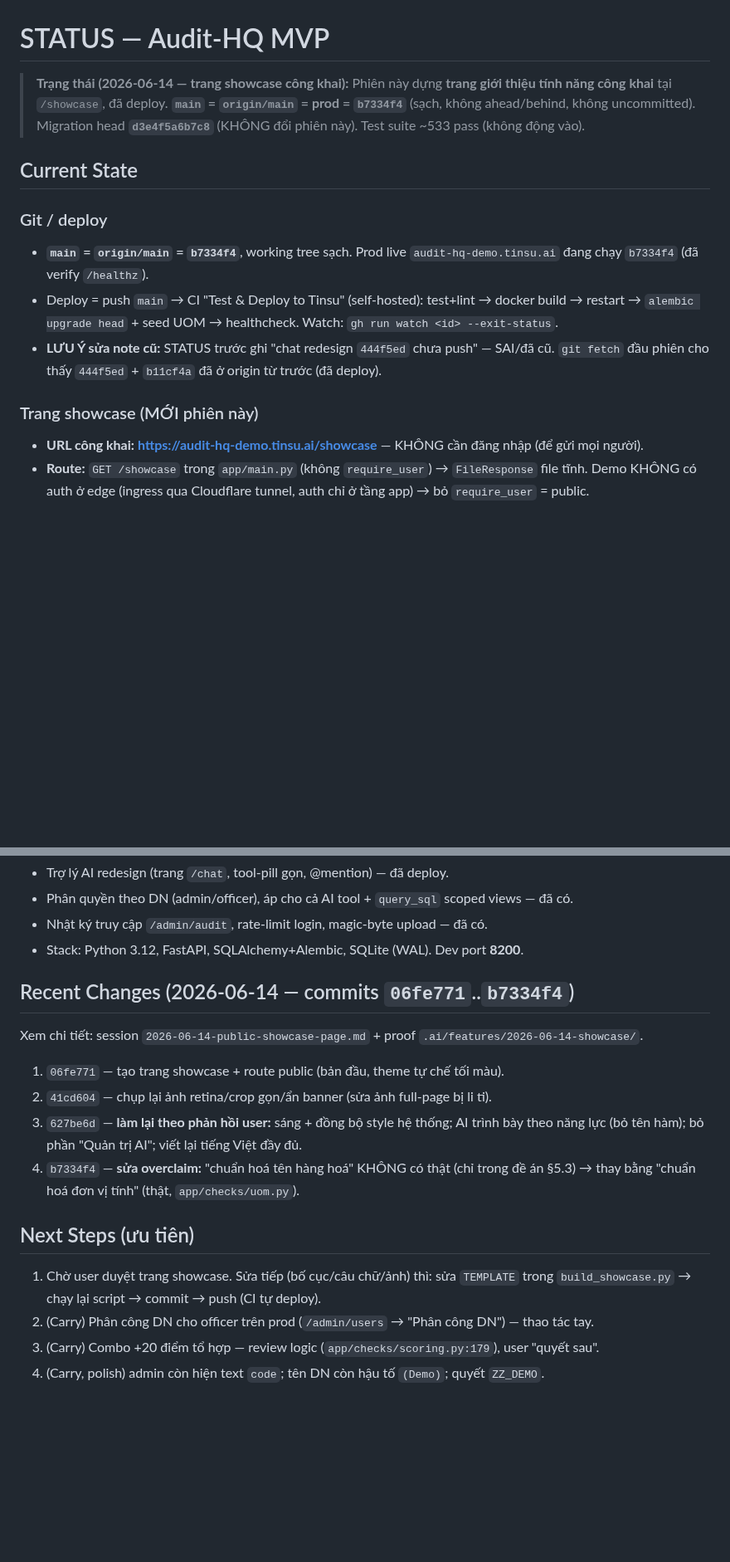
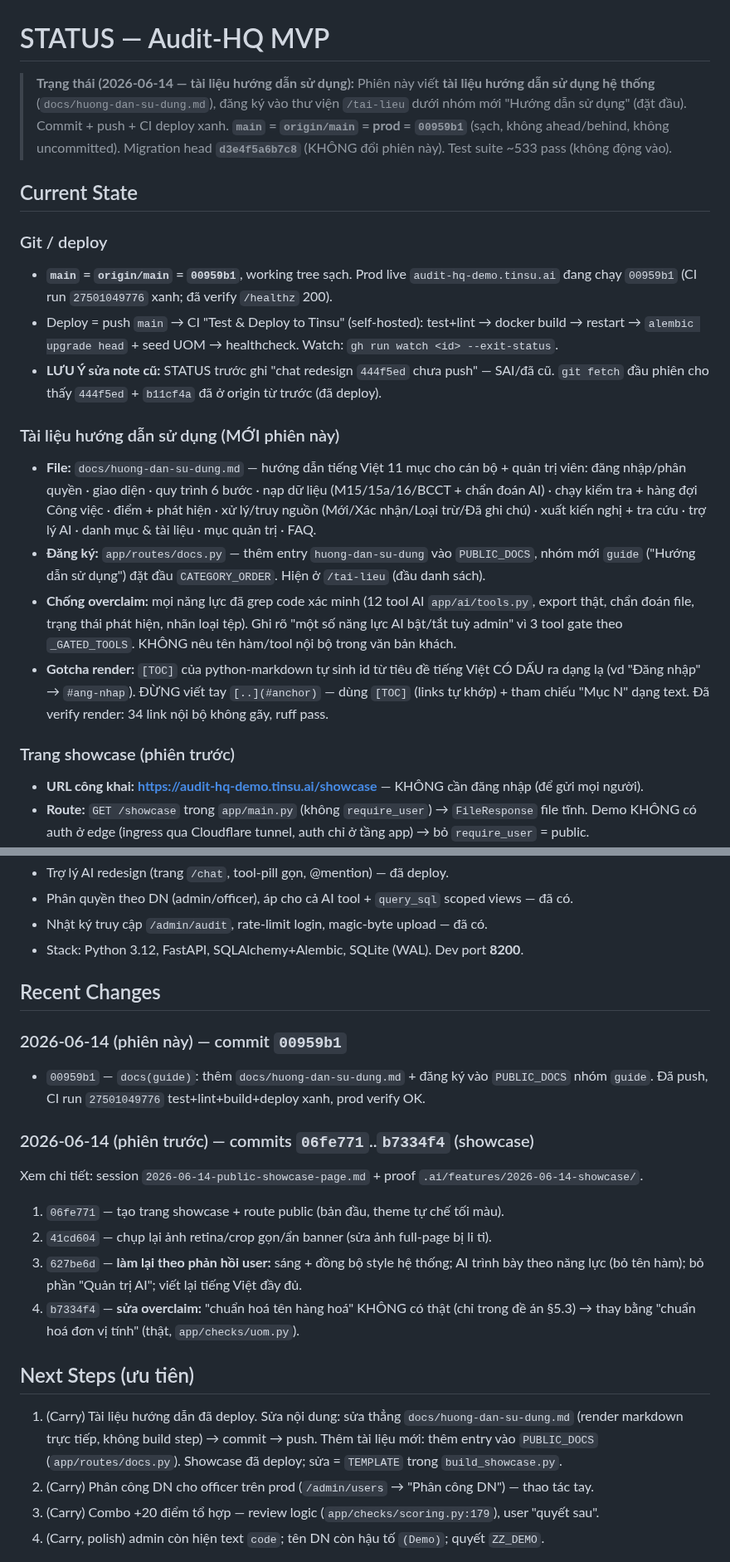
Before and after one commit to TinsuAI/audit-hq-mvp, a Markdown page: .ai/STATUS.md, 2 parts joined by grey strips. Shown at 83% size. Drawn GitHub-style; blank space fills up the shorter version.

Commit message:
docs(handoff): update STATUS for user-guide session

```diff
--- a/.ai/STATUS.md
+++ b/.ai/STATUS.md
@@ -1,21 +1,36 @@
 # STATUS — Audit-HQ MVP
 
-> **Trạng thái (2026-06-14 — trang showcase công khai):**
-> Phiên này dựng **trang giới thiệu tính năng công khai** tại `/showcase`, đã deploy.
-> **`main` = `origin/main` = prod = `b7334f4`** (sạch, không ahead/behind, không uncommitted).
+> **Trạng thái (2026-06-14 — tài liệu hướng dẫn sử dụng):**
+> Phiên này viết **tài liệu hướng dẫn sử dụng hệ thống** (`docs/huong-dan-su-dung.md`), đăng ký vào
+> thư viện `/tai-lieu` dưới nhóm mới "Hướng dẫn sử dụng" (đặt đầu). Commit + push + CI deploy xanh.
+> **`main` = `origin/main` = prod = `00959b1`** (sạch, không ahead/behind, không uncommitted).
 > Migration head **`d3e4f5a6b7c8`** (KHÔNG đổi phiên này). Test suite ~533 pass (không động vào).
 
 ## Current State
 
 ### Git / deploy
-- **`main` = `origin/main` = `b7334f4`**, working tree sạch. Prod live `audit-hq-demo.tinsu.ai`
-  đang chạy `b7334f4` (đã verify `/healthz`).
+- **`main` = `origin/main` = `00959b1`**, working tree sạch. Prod live `audit-hq-demo.tinsu.ai`
+  đang chạy `00959b1` (CI run `27501049776` xanh; đã verify `/healthz` 200).
 - Deploy = push `main` → CI "Test & Deploy to Tinsu" (self-hosted): test+lint → docker build →
   restart → `alembic upgrade head` + seed UOM → healthcheck. Watch: `gh run watch <id> --exit-status`.
 - **LƯU Ý sửa note cũ:** STATUS trước ghi "chat redesign `444f5ed` chưa push" — SAI/đã cũ.
   `git fetch` đầu phiên cho thấy `444f5ed` + `b11cf4a` đã ở origin từ trước (đã deploy).
 
-### Trang showcase (MỚI phiên này)
+### Tài liệu hướng dẫn sử dụng (MỚI phiên này)
+- **File:** `docs/huong-dan-su-dung.md` — hướng dẫn tiếng Việt 11 mục cho cán bộ + quản trị viên:
+  đăng nhập/phân quyền · giao diện · quy trình 6 bước · nạp dữ liệu (M15/15a/16/BCCT + chẩn đoán AI) ·
+  chạy kiểm tra + hàng đợi Công việc · điểm + phát hiện · xử lý/truy nguồn (Mới/Xác nhận/Loại trừ/Đã ghi chú) ·
+  xuất kiến nghị + tra cứu · trợ lý AI · danh mục & tài liệu · mục quản trị · FAQ.
+- **Đăng ký:** `app/routes/docs.py` — thêm entry `huong-dan-su-dung` vào `PUBLIC_DOCS`, nhóm mới
+  `guide` ("Hướng dẫn sử dụng") đặt đầu `CATEGORY_ORDER`. Hiện ở `/tai-lieu` (đầu danh sách).
+- **Chống overclaim:** mọi năng lực đã grep code xác minh (12 tool AI `app/ai/tools.py`, export thật, chẩn đoán
+  file, trạng thái phát hiện, nhãn loại tệp). Ghi rõ "một số năng lực AI bật/tắt tuỳ admin" vì 3 tool gate
+  theo `_GATED_TOOLS`. KHÔNG nêu tên hàm/tool nội bộ trong văn bản khách.
+- **Gotcha render:** `[TOC]` của python-markdown tự sinh id từ tiêu đề tiếng Việt CÓ DẤU ra dạng lạ
+  (vd "Đăng nhập" → `#ang-nhap`). ĐỪNG viết tay `[..](#anchor)` — dùng `[TOC]` (links tự khớp) + tham chiếu
+  "Mục N" dạng text. Đã verify render: 34 link nội bộ không gãy, ruff pass.
+
+### Trang showcase (phiên trước)
 - **URL công khai:** **https://audit-hq-demo.tinsu.ai/showcase** — KHÔNG cần đăng nhập (để gửi mọi người).
 - **Route:** `GET /showcase` trong `app/main.py` (không `require_user`) → `FileResponse` file tĩnh.
   Demo KHÔNG có auth ở edge (ingress qua Cloudflare tunnel, auth chỉ ở tầng app) → bỏ `require_user` = public.
@@ -34,7 +49,12 @@
 - Nhật ký truy cập `/admin/audit`, rate-limit login, magic-byte upload — đã có.
 - Stack: Python 3.12, FastAPI, SQLAlchemy+Alembic, SQLite (WAL). Dev port **8200**.
 
-## Recent Changes (2026-06-14 — commits `06fe771`..`b7334f4`)
+## Recent Changes
+### 2026-06-14 (phiên này) — commit `00959b1`
+- `00959b1` — `docs(guide)`: thêm `docs/huong-dan-su-dung.md` + đăng ký vào `PUBLIC_DOCS` nhóm `guide`.
+  Đã push, CI run `27501049776` test+lint+build+deploy xanh, prod verify OK.
+
+### 2026-06-14 (phiên trước) — commits `06fe771`..`b7334f4` (showcase)
 Xem chi tiết: session `2026-06-14-public-showcase-page.md` + proof `.ai/features/2026-06-14-showcase/`.
 1. `06fe771` — tạo trang showcase + route public (bản đầu, theme tự chế tối màu).
 2. `41cd604` — chụp lại ảnh retina/crop gọn/ẩn banner (sửa ảnh full-page bị li ti).
@@ -44,8 +64,9 @@ Xem chi tiết: session `2026-06-14-public-showcase-page.md` + proof `.ai/featur
    thay bằng "chuẩn hoá đơn vị tính" (thật, `app/checks/uom.py`).
 
 ## Next Steps (ưu tiên)
-1. Chờ user duyệt trang showcase. Sửa tiếp (bố cục/câu chữ/ảnh) thì: sửa `TEMPLATE` trong
-   `build_showcase.py` → chạy lại script → commit → push (CI tự deploy).
+1. (Carry) Tài liệu hướng dẫn đã deploy. Sửa nội dung: sửa thẳng `docs/huong-dan-su-dung.md`
+   (render markdown trực tiếp, không build step) → commit → push. Thêm tài liệu mới: thêm entry
+   vào `PUBLIC_DOCS` (`app/routes/docs.py`). Showcase đã deploy; sửa = `TEMPLATE` trong `build_showcase.py`.
 2. (Carry) Phân công DN cho officer trên prod (`/admin/users` → "Phân công DN") — thao tác tay.
 3. (Carry) Combo +20 điểm tổ hợp — review logic (`app/checks/scoring.py:179`), user "quyết sau".
 4. (Carry, polish) admin còn hiện text `code`; tên DN còn hậu tố `(Demo)`; quyết `ZZ_DEMO`.
```
